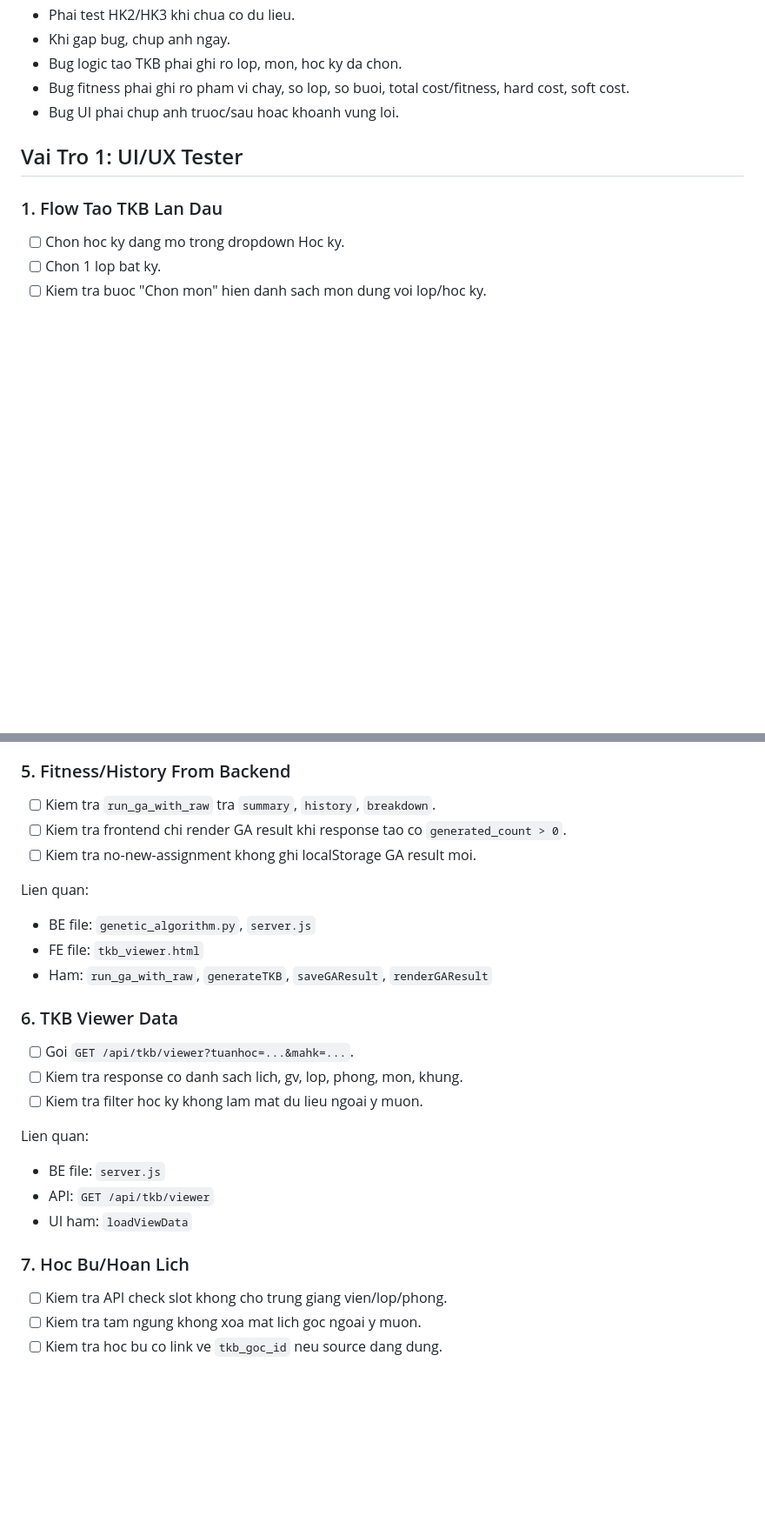
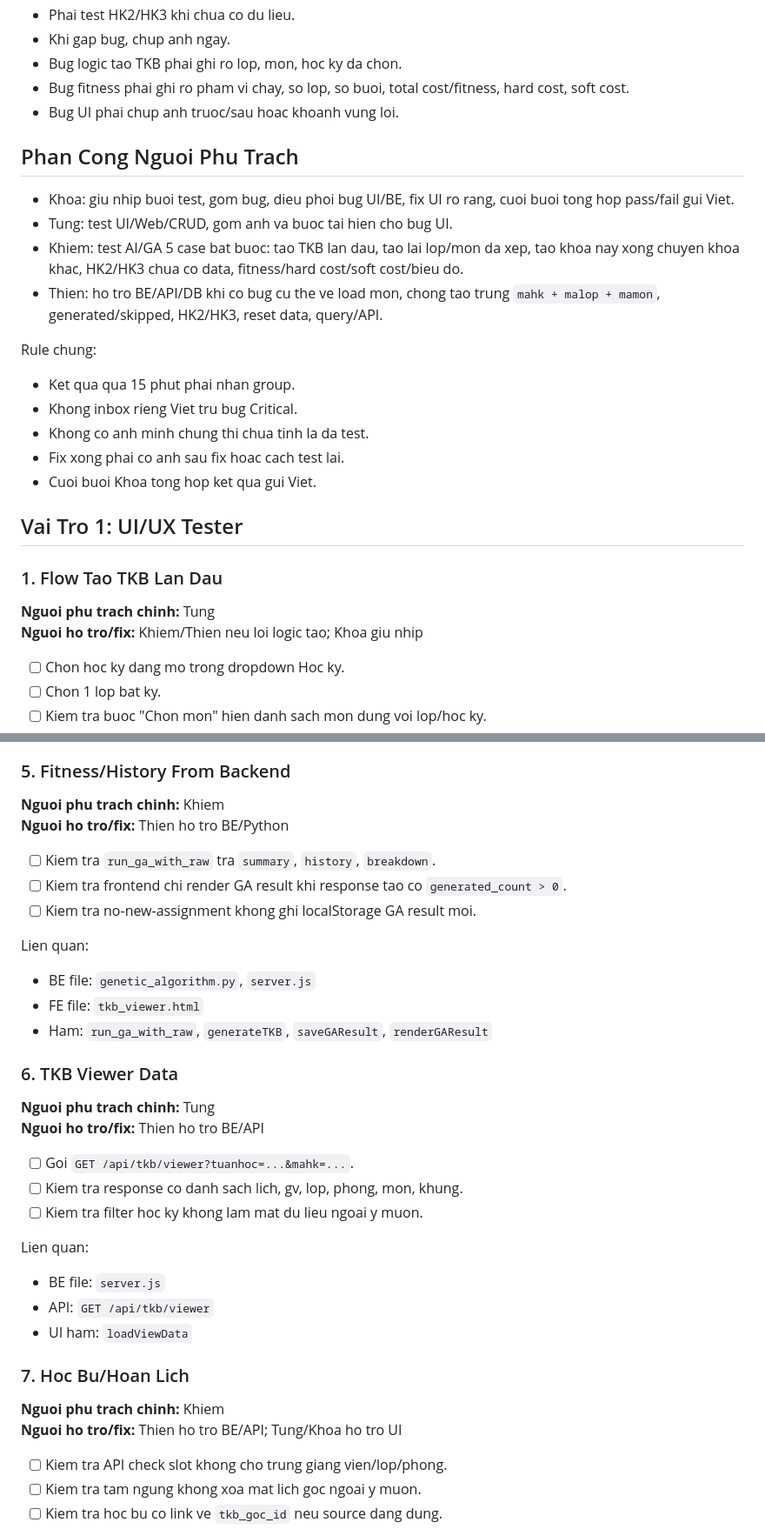
Before and after one commit to Nguyenvietduc795/ThuatToanGenDiTruyen-TKB-TuDong, a Markdown page: TEST_CHECKLIST.md, 2 parts joined by grey strips. Shown at 87% size. Drawn GitHub-style; blank space fills up the shorter version.

Commit message:
Assign TKB test checklist owners

```diff
--- a/TEST_CHECKLIST.md
+++ b/TEST_CHECKLIST.md
@@ -12,9 +12,26 @@ Nguyen tac khi test:
 - Bug fitness phai ghi ro pham vi chay, so lop, so buoi, total cost/fitness, hard cost, soft cost.
 - Bug UI phai chup anh truoc/sau hoac khoanh vung loi.
 
+## Phan Cong Nguoi Phu Trach
+
+- Khoa: giu nhip buoi test, gom bug, dieu phoi bug UI/BE, fix UI ro rang, cuoi buoi tong hop pass/fail gui Viet.
+- Tung: test UI/Web/CRUD, gom anh va buoc tai hien cho bug UI.
+- Khiem: test AI/GA 5 case bat buoc: tao TKB lan dau, tao lai lop/mon da xep, tao khoa nay xong chuyen khoa khac, HK2/HK3 chua co data, fitness/hard cost/soft cost/bieu do.
+- Thien: ho tro BE/API/DB khi co bug cu the ve load mon, chong tao trung `mahk + malop + mamon`, generated/skipped, HK2/HK3, reset data, query/API.
+
+Rule chung:
+- Ket qua qua 15 phut phai nhan group.
+- Khong inbox rieng Viet tru bug Critical.
+- Khong co anh minh chung thi chua tinh la da test.
+- Fix xong phai co anh sau fix hoac cach test lai.
+- Cuoi buoi Khoa tong hop ket qua gui Viet.
+
 ## Vai Tro 1: UI/UX Tester
 
 ### 1. Flow Tao TKB Lan Dau
+**Nguoi phu trach chinh:** Tung
+**Nguoi ho tro/fix:** Khiem/Thien neu loi logic tao; Khoa giu nhip
+
 - [ ] Chon hoc ky dang mo trong dropdown Hoc ky.
 - [ ] Chon 1 lop bat ky.
 - [ ] Kiem tra buoc "Chon mon" hien danh sach mon dung voi lop/hoc ky.
@@ -228,6 +296,9 @@ Lien quan:
 - Can xac minh: data seed HK2/HK3 co ton tai hay khong.
 
 ### 5. Fitness/History From Backend
+**Nguoi phu trach chinh:** Khiem
+**Nguoi ho tro/fix:** Thien ho tro BE/Python
+
 - [ ] Kiem tra `run_ga_with_raw` tra `summary`, `history`, `breakdown`.
 - [ ] Kiem tra frontend chi render GA result khi response tao co `generated_count > 0`.
 - [ ] Kiem tra no-new-assignment khong ghi localStorage GA result moi.
@@ -238,6 +309,9 @@ Lien quan:
 - Ham: `run_ga_with_raw`, `generateTKB`, `saveGAResult`, `renderGAResult`
 
 ### 6. TKB Viewer Data
+**Nguoi phu trach chinh:** Tung
+**Nguoi ho tro/fix:** Thien ho tro BE/API
+
 - [ ] Goi `GET /api/tkb/viewer?tuanhoc=...&mahk=...`.
 - [ ] Kiem tra response co danh sach lich, gv, lop, phong, mon, khung.
 - [ ] Kiem tra filter hoc ky khong lam mat du lieu ngoai y muon.
@@ -248,6 +322,9 @@ Lien quan:
 - UI ham: `loadViewData`
 
 ### 7. Hoc Bu/Hoan Lich
+**Nguoi phu trach chinh:** Khiem
+**Nguoi ho tro/fix:** Thien ho tro BE/API; Tung/Khoa ho tro UI
+
 - [ ] Kiem tra API check slot khong cho trung giang vien/lop/phong.
 - [ ] Kiem tra tam ngung khong xoa mat lich goc ngoai y muon.
 - [ ] Kiem tra hoc bu co link ve `tkb_goc_id` neu source dang dung.
```
Also changed, not shown: other parts of TEST_CHECKLIST.md (+51 -0 lines).
